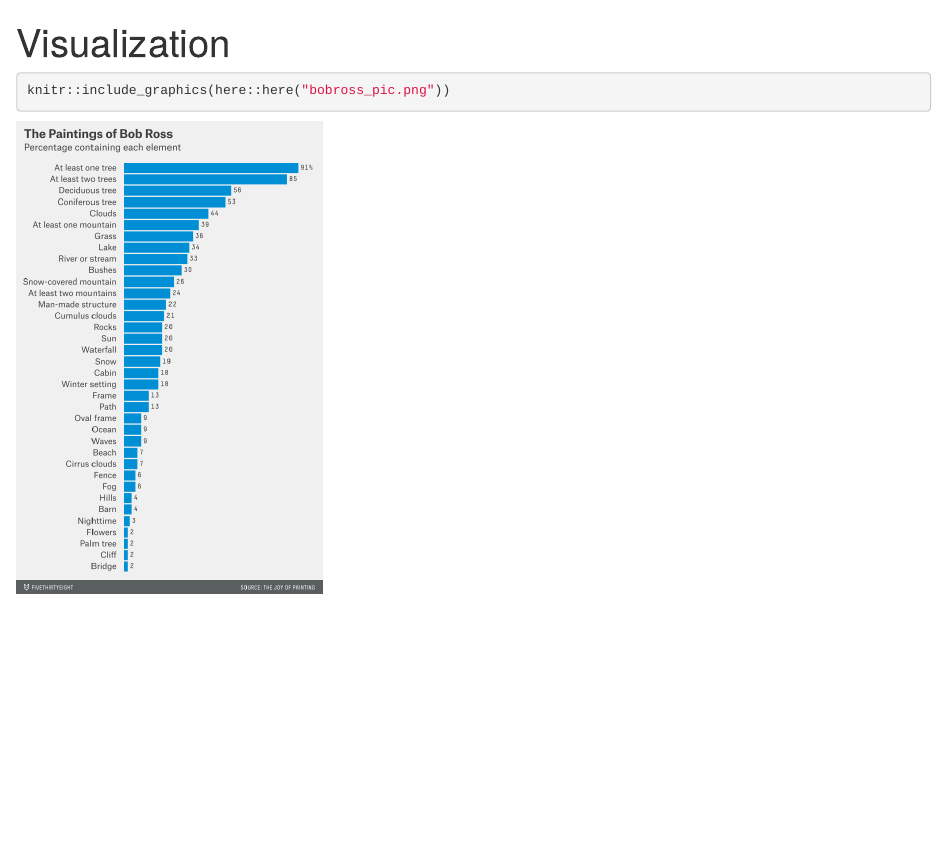
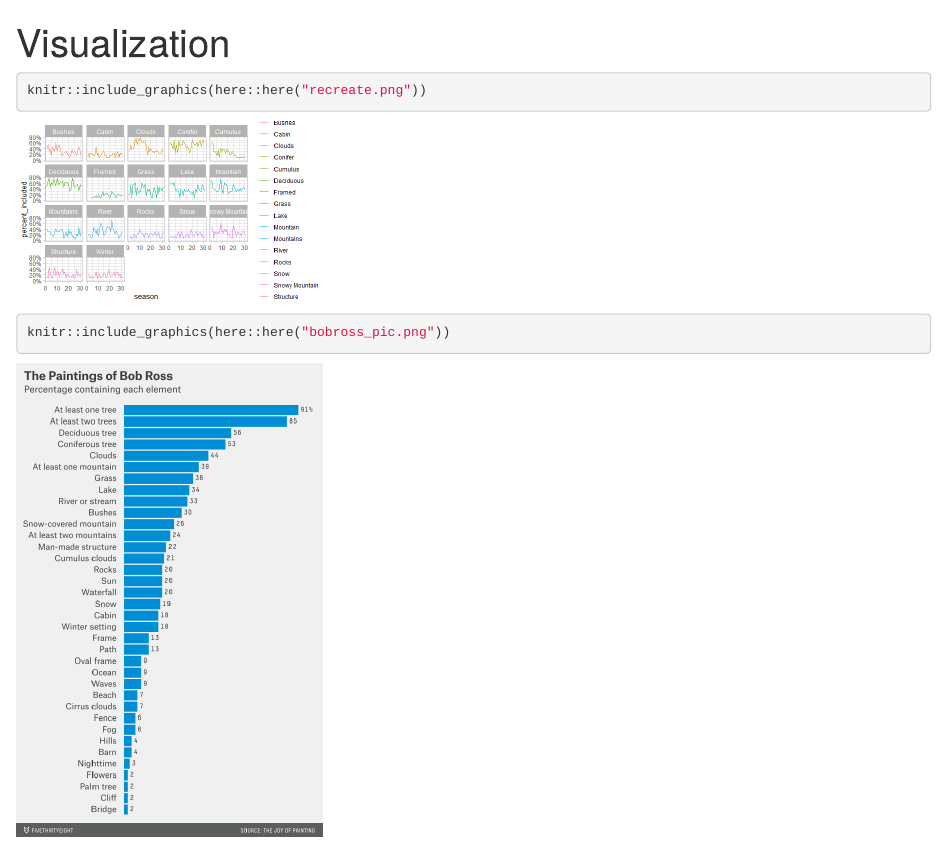
Before and after one commit to prynkgp16/Priyanka-gannavarapu-MADA-portfolio, an R Markdown document (visualization.Rmd): the page in a window 1100 px wide, from its top. Rendered offline with R 4.5, knitr and Pandoc, with nearby package versions; some code elsewhere in the file could not run offline; column names are cleaned by a stand-in for the janitor package.

Commit message:
added images

````diff
--- a/visualization.Rmd
+++ b/visualization.Rmd
@@ -5,10 +5,14 @@
     toc: FALSE
 ---
 
+```{r}
+knitr::include_graphics(here::here("recreate.png"))
+```
 
 ```{r}
 knitr::include_graphics(here::here("bobross_pic.png"))
 ```
+
 
 #Libraries
 
````
Also changed, not shown: recreate.png (added), visualization.Rmd (2 more changed lines), 8 other files.
